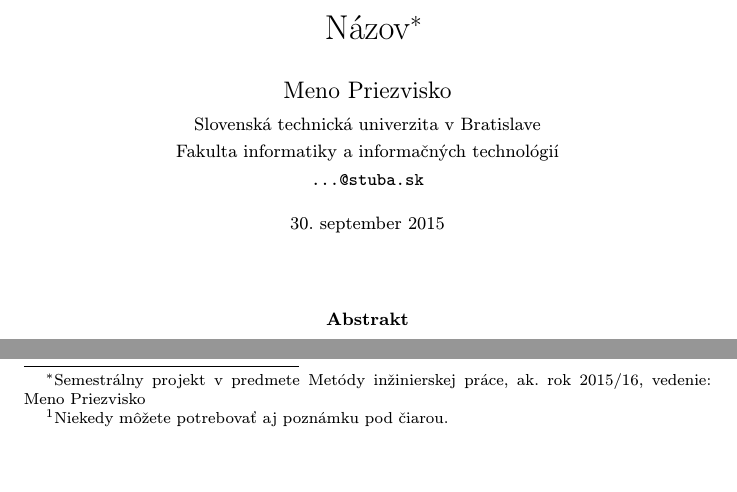
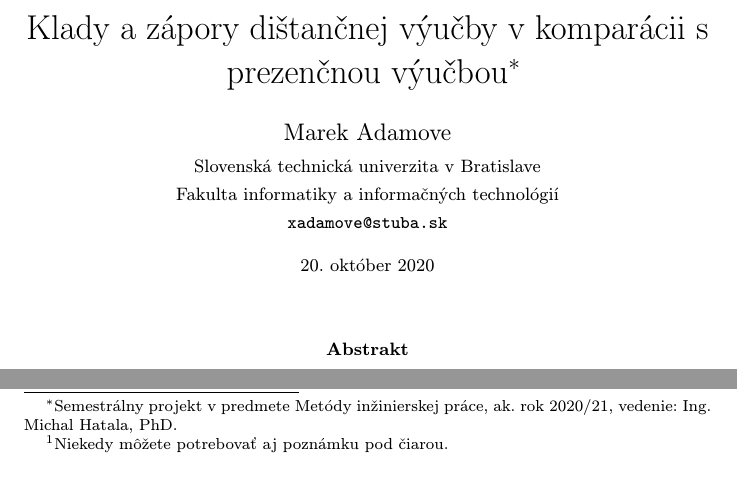
Before and after one commit to MarekAdamove/MIP_Clanok, a LaTeX paper (clanok.tex): two parts of page 1 of 2, joined at a grey line, cut at the place of the change. Compiled offline with pdfLaTeX.

Commit message:
Upravena hlavicka suboru

```diff
--- a/clanok.tex
+++ b/clanok.tex
@@ -16,15 +15,16 @@
 
 \pagestyle{headings}
 
-\title{Názov\thanks{Semestrálny projekt v predmete Metódy inžinierskej práce, ak. rok 2015/16, vedenie: Meno Priezvisko}} % meno a priezvisko vyučujúceho na cvičeniach
+\title{Klady a zápory dištančnej výučby v komparácii s prezenčnou výučbou\thanks{Semestrálny projekt v predmete Metódy inžinierskej práce, ak. rok 2020/21, vedenie: Ing. Michal Hatala, PhD.}}
+% \thanks --> referencia pod čiarou na konci strany
 
-\author{Meno Priezvisko\\[2pt]
+\author{Marek Adamove\\[2pt]
 	{\small Slovenská technická univerzita v Bratislave}\\
 	{\small Fakulta informatiky a informačných technológií}\\
-	{\small \texttt{...@stuba.sk}}
+	{\small \texttt{xadamove@stuba.sk}}
 	}
 
-\date{\small 30. september 2015} % upravte
+\date{\small 20. október 2020}
 
 
 
```
Also changed, not shown: clanok.pdf, clanok.tex (15 more changed lines), 2 other files.
